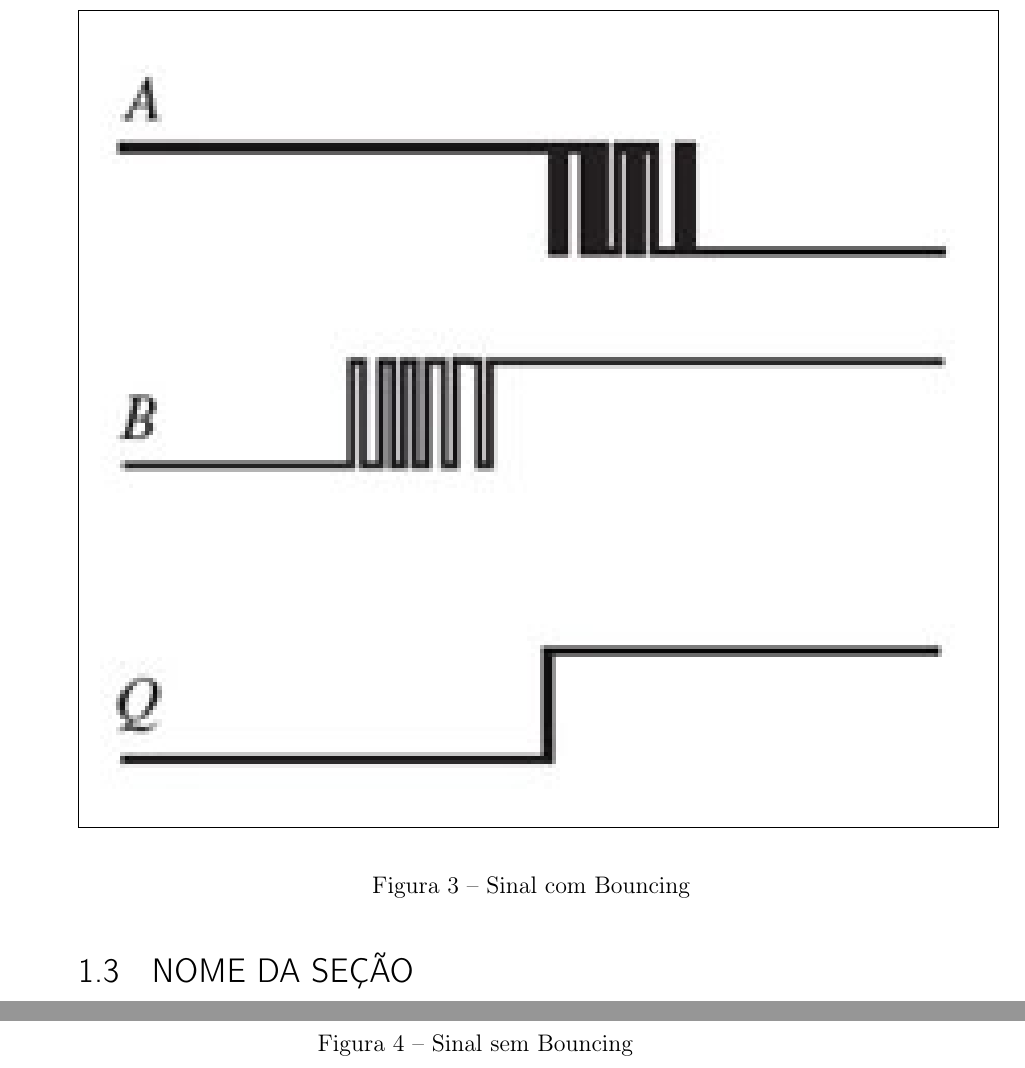
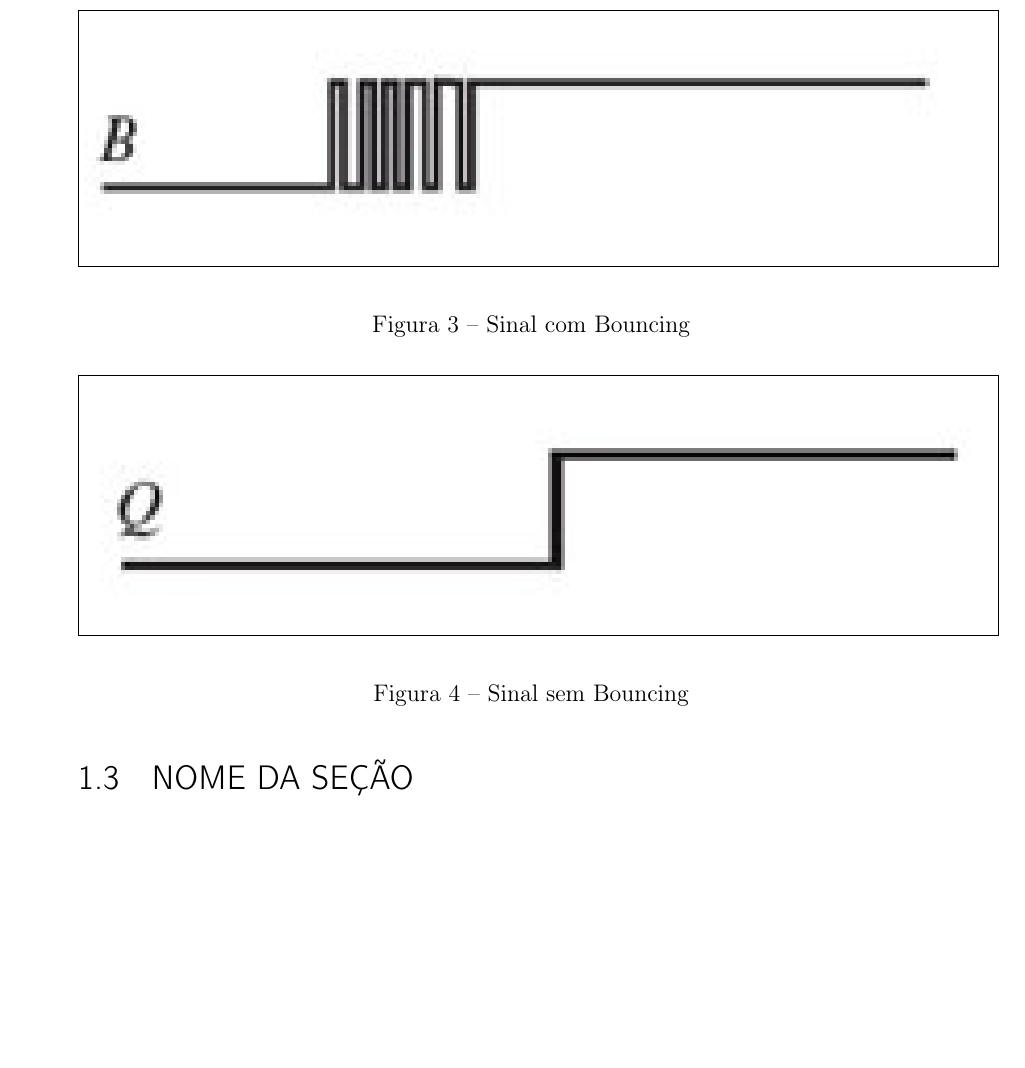
Before and after one commit to CheckmateBasilisk/Micro1, a LaTeX thesis (Materiais e Metodologia/LateX/document.tex): two parts of pages 9 and 10 of 10 before the commit and part of page 9 of 9 after it, the two joined at a grey line, cut so that both start at the same text, the shorter picture padded with empty space. Compiled offline with pdfLaTeX.

Commit message:
ajustei imagens na parte do Leo. Pronto pro mario juntar as coisas

```diff
--- a/Materiais e Metodologia/LateX/document.tex
+++ b/Materiais e Metodologia/LateX/document.tex
@@ -96,7 +96,7 @@ fosse manipulado, gerando uma saída como o apresentado na imagem B.
 %Imagem A (sinal com bouncing)
 \begin{figure}[!htp]
 	\centering
-	\fbox{\includegraphics[width=16cm]{images/bouncing.png}}
+	\fbox{\includegraphics[width=16cm]{images/bounce_on.png}}
 		\caption{Sinal com Bouncing}
 	\label{fig:sinal-com-bouncing}
 \end{figure}
@@ -104,7 +104,7 @@ fosse manipulado, gerando uma saída como o apresentado na imagem B.
 %//Imagem B (sinal sem bouncing)
 \begin{figure}[!htp]
 	\centering
-	\fbox{\includegraphics[width=16cm]{images/bouncing.png}}
+	\fbox{\includegraphics[width=16cm]{images/bounce_off.png}}
 		\caption{Sinal sem Bouncing}
 	\label{fig:sinal-sem-bouncing}
 \end{figure}
```
Also changed, not shown: Materiais e Metodologia/LateX/document.pdf, Materiais e Metodologia/LateX/images/bounce_off.png (renamed from Materiais e Metodologia/bounce_off.png), Materiais e Metodologia/LateX/images/bounce_on.png (renamed from Materiais e Metodologia/bounce_on.png), Materiais e Metodologia/LateX/images/bouncing.png (deleted), 3 other files.
